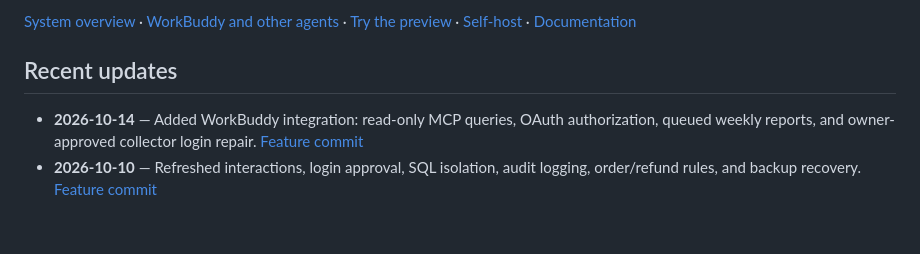
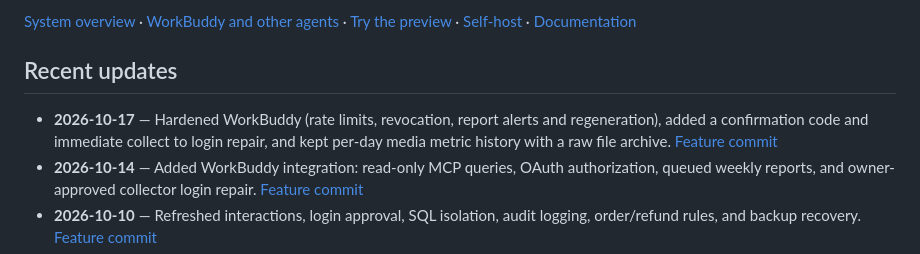
Before and after one commit to Nanboy-Ronan/OmniPanel, a Markdown page: README.md, the part around the change. Rendered like a GitHub page; blank space fills up the shorter version.

Commit message:
README: note the 2026-10-17 sync in recent updates

```diff
--- a/README.md
+++ b/README.md
@@ -13,6 +13,7 @@ Bring orders, content performance, and creator partnerships into one place. Expl
 
 ## Recent updates
 
+- **2026-10-17** — Hardened WorkBuddy (rate limits, revocation, report alerts and regeneration), added a confirmation code and immediate collect to login repair, and kept per-day media metric history with a raw file archive. [Feature commit](https://github.com/Nanboy-Ronan/OmniPanel/commit/c51257a)
 - **2026-10-14** — Added WorkBuddy integration: read-only MCP queries, OAuth authorization, queued weekly reports, and owner-approved collector login repair. [Feature commit](https://github.com/Nanboy-Ronan/OmniPanel/commit/91e7b05)
 - **2026-10-10** — Refreshed interactions, login approval, SQL isolation, audit logging, order/refund rules, and backup recovery. [Feature commit](https://github.com/Nanboy-Ronan/OmniPanel/commit/6c9e41a)
 - **2026-10-05** — Migrated to React + TypeScript, with commerce BI, content and partnership analytics, and database status panels. [Feature commit](https://github.com/Nanboy-Ronan/OmniPanel/commit/02128cb)
```
Also changed, not shown: README.zh-CN.md (+1 -0 lines).
